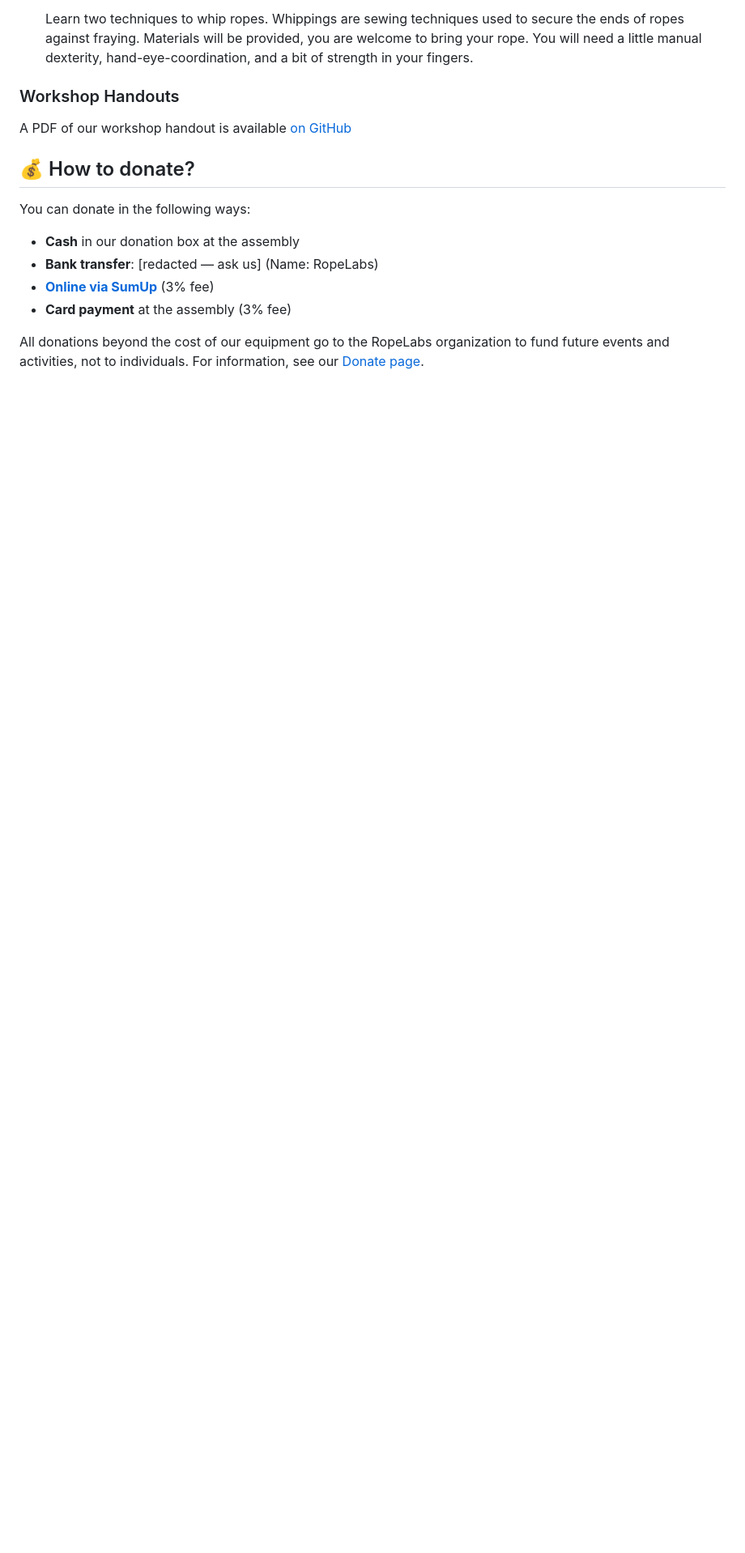
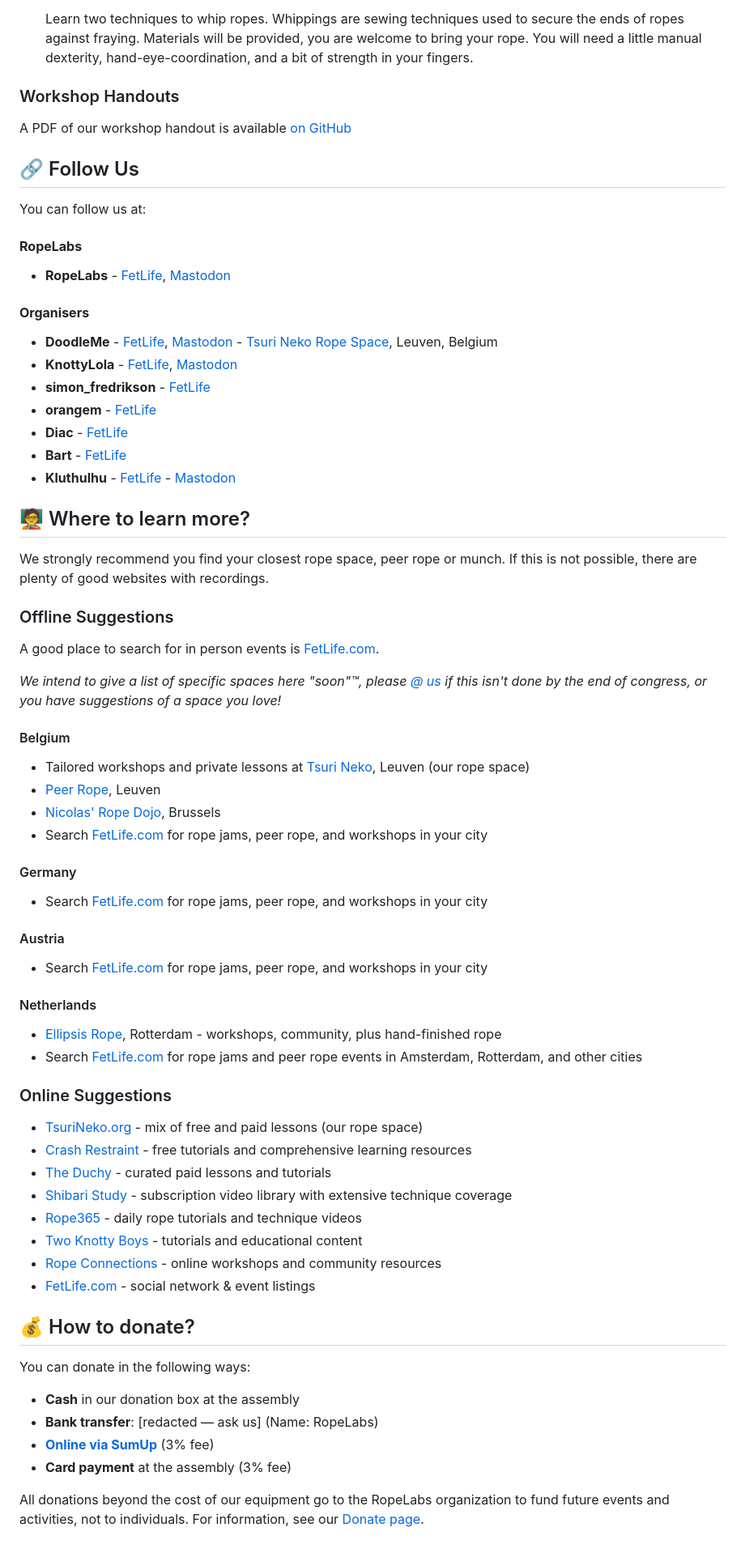
Before and after one commit to RopeLabsOrg/ropelabs.org, a Markdown page: content/39c3.md, the part around the change. Shown: that part at 81% size. Drawn GitHub-style; blank space fills up the shorter version.

Commit message:
:memo: Add us and follow links where to learn more

```diff
--- a/content/39c3.md
+++ b/content/39c3.md
@@ -181,6 +181,66 @@ Times follow the [events.ccc.de](https://events.ccc.de/congress/2025/hub/en/inde
 
 A PDF of our workshop handout is available [on GitHub](https://github.com/RopeLabsOrg/workshop/tree/main)
 
+## 🔗 Follow Us
+
+You can follow us at:
+
+#### **RopeLabs**
+
+- **RopeLabs** - [FetLife](https://fetlife.com/RopeLabs), [Mastodon](https://chaos.social/@RopeLabs)
+
+#### **Organisers**
+
+- **DoodleMe** - [FetLife](https://fetlife.com/DoodleMe), [Mastodon](https://chaos.social/@RopeLabs) - [Tsuri Neko Rope Space](https://tsurineko.org), Leuven, Belgium
+- **KnottyLola** - [FetLife](https://fetlife.com/KnottyLola), [Mastodon](https://chaos.social/@lola)
+- **simon_fredrikson** - [FetLife](https://fetlife.com/simon_fredrikson)
+- **orangem** - [FetLife](https://fetlife.com/orangem)
+- **Diac** - [FetLife](https://fetlife.com/diac)
+- **Bart** - [FetLife](https://fetlife.com/w817)
+- **Kluthulhu** - [FetLife](https://fetlife.com/kluthulhu) - [Mastodon](https://infosec.exchange/@kluthulhu)
+
+## 🧑‍🏫 Where to learn more?
+
+We strongly recommend you find your closest rope space, peer rope or munch.
+If this is not possible, there are plenty of good websites with recordings.
+
+### Offline Suggestions
+
+A good place to search for in person events is [FetLife.com](https://fetlife.com).
+
+_We intend to give a list of specific spaces here "soon"™, please [@ us](https://chaos.social/@RopeLabs) if this isn't done by the end of congress, or you have suggestions of a space you love!_
+
+#### Belgium
+
+- Tailored workshops and private lessons at [Tsuri Neko](https://tsurineko.org), Leuven (our rope space)
+- [Peer Rope](https://sites.google.com/view/peerropeleuven/home), Leuven
+- [Nicolas' Rope Dojo](https://dojo.a-nicolas.art), Brussels
+- Search [FetLife.com](https://fetlife.com) for rope jams, peer rope, and workshops in your city
+
+#### Germany
+
+- Search [FetLife.com](https://fetlife.com) for rope jams, peer rope, and workshops in your city
+
+#### Austria
+
+- Search [FetLife.com](https://fetlife.com) for rope jams, peer rope, and workshops in your city
+
+#### Netherlands
+
+- [Ellipsis Rope](https://www.instagram.com/ellipsisropeevents), Rotterdam - workshops, community, plus hand-finished rope
+- Search [FetLife.com](https://fetlife.com) for rope jams and peer rope events in Amsterdam, Rotterdam, and other cities
+
+### Online Suggestions
+
+- [TsuriNeko.org](https://tsurineko.org) - mix of free and paid lessons (our rope space)
+- [Crash Restraint](https://crash-restraint.com) - free tutorials and comprehensive learning resources
+- [The Duchy](https://theduchy.com) - curated paid lessons and tutorials
+- [Shibari Study](https://shibaristudy.com) - subscription video library with extensive technique coverage
+- [Rope365](https://rope365.com) - daily rope tutorials and technique videos
+- [Two Knotty Boys](https://twoknottyboys.com) - tutorials and educational content
+- [Rope Connections](https://ropeconnections.com) - online workshops and community resources
+- [FetLife.com](https://fetlife.com) - social network & event listings
+
 ## 💰 How to donate?
 
 You can donate in the following ways:
```
